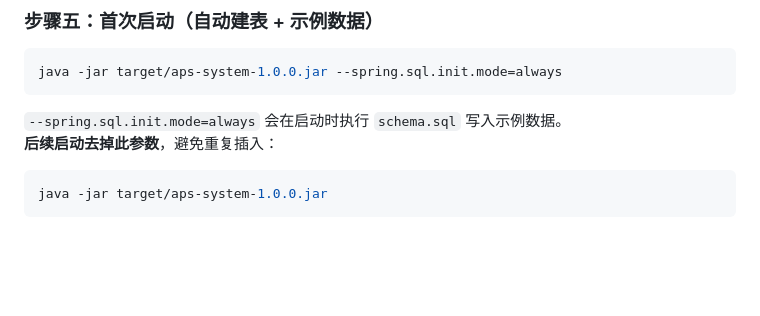
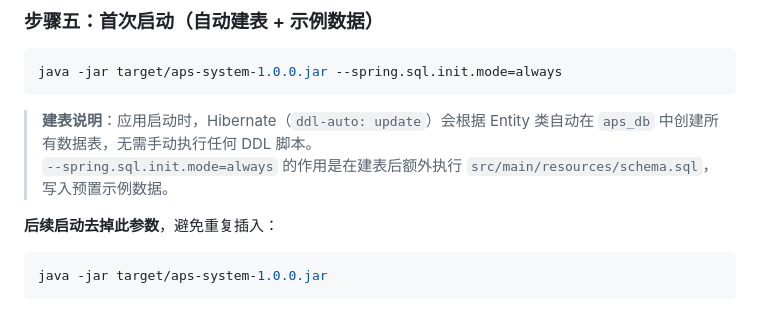
Before and after one commit to speedking7/APS, a Markdown page: DEPLOY.md, the part around the change. GitHub-like rendering; blank space fills up the shorter version.

Commit message:
docs: 补充 Hibernate 自动建表说明
Co-Authored-By: Claude Sonnet 4.6 <noreply@anthropic.com>

````diff
--- a/DEPLOY.md
+++ b/DEPLOY.md
@@ -148,7 +148,9 @@ mvn clean package -DskipTests
 java -jar target/aps-system-1.0.0.jar --spring.sql.init.mode=always
 ```
 
-`--spring.sql.init.mode=always` 会在启动时执行 `schema.sql` 写入示例数据。
+> **建表说明**：应用启动时，Hibernate（`ddl-auto: update`）会根据 Entity 类自动在 `aps_db` 中创建所有数据表，无需手动执行任何 DDL 脚本。
+> `--spring.sql.init.mode=always` 的作用是在建表后额外执行 `src/main/resources/schema.sql`，写入预置示例数据。
+
 **后续启动去掉此参数**，避免重复插入：
 
 ```bash
````
